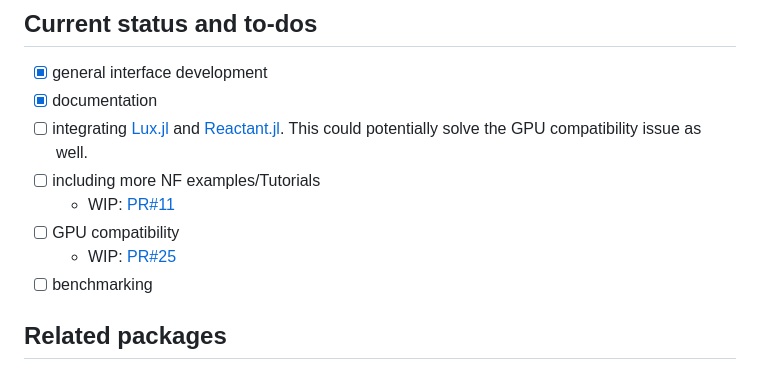
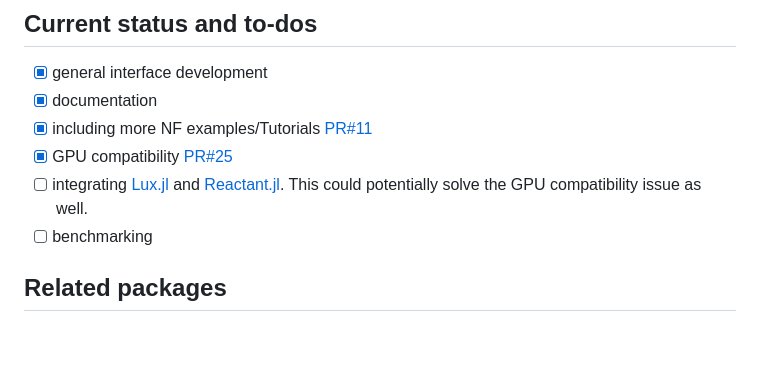
Before and after one commit to TuringLang/NormalizingFlows.jl, a Markdown page: README.md, the part around the change. Rendered like a GitHub page; blank space fills up the shorter version.

```diff
--- a/README.md
+++ b/README.md
@@ -80,12 +80,9 @@ where one wants to learn the underlying distribution of some data.
 
 - [x] general interface development
 - [x] documentation
-- [ ] integrating [Lux.jl](https://lux.csail.mit.edu/stable/tutorials/intermediate/7_RealNVP) and [Reactant.jl](https://github.com/EnzymeAD/Reactant.jl).
-This could potentially solve the GPU compatibility issue as well.
-- [ ] including more NF examples/Tutorials
-    - WIP: [PR#11](https://github.com/TuringLang/NormalizingFlows.jl/pull/11)
-- [ ] GPU compatibility
-    - WIP: [PR#25](https://github.com/TuringLang/NormalizingFlows.jl/pull/25)
+- [x] including more NF examples/Tutorials [PR#11](https://github.com/TuringLang/NormalizingFlows.jl/pull/11)
+- [x] GPU compatibility [PR#25](https://github.com/TuringLang/NormalizingFlows.jl/pull/25)
+- [ ] integrating [Lux.jl](https://lux.csail.mit.edu/stable/tutorials/intermediate/7_RealNVP) and [Reactant.jl](https://github.com/EnzymeAD/Reactant.jl). This could potentially solve the GPU compatibility issue as well.
 - [ ] benchmarking
 
 ## Related packages
```
